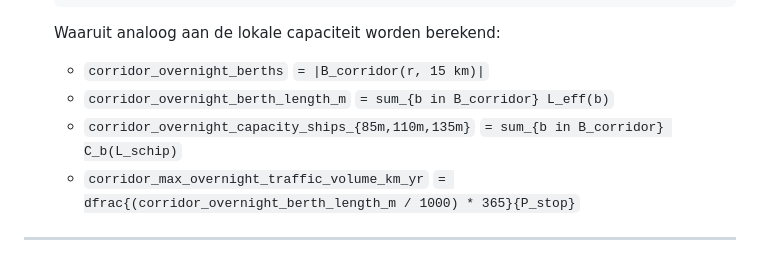
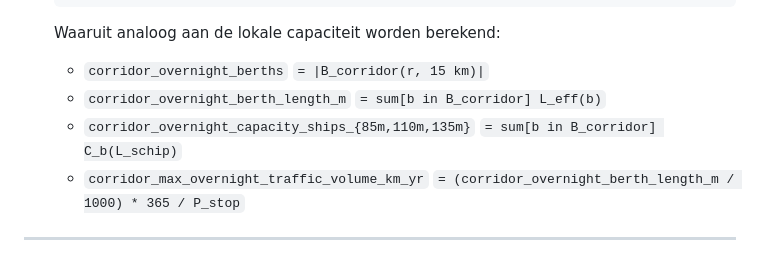
Before and after one commit to RWS-NL/fis-crawler, a Markdown page: docs/berth_spatial_capacity.md, the part around the change. GitHub-like rendering.

Commit message:
docs(berth-analysis): fix remaining formula leftovers

```diff
--- a/docs/berth_spatial_capacity.md
+++ b/docs/berth_spatial_capacity.md
@@ -212,9 +212,9 @@ D_dag = v_gem * T_dag = 12 * 14 = 168,0 km/etmaal
    Waaruit analoog aan de lokale capaciteit worden berekend:
 
    * `corridor_overnight_berths` `= |B_corridor(r, 15 km)|`
-   * `corridor_overnight_berth_length_m` `= sum_{b in B_corridor} L_eff(b)`
-   * `corridor_overnight_capacity_ships_{85m,110m,135m}` `= sum_{b in B_corridor} C_b(L_schip)`
-   * `corridor_max_overnight_traffic_volume_km_yr` `= dfrac{(corridor_overnight_berth_length_m / 1000) * 365}{P_stop}`
+   * `corridor_overnight_berth_length_m` `= sum[b in B_corridor] L_eff(b)`
+   * `corridor_overnight_capacity_ships_{85m,110m,135m}` `= sum[b in B_corridor] C_b(L_schip)`
+   * `corridor_max_overnight_traffic_volume_km_yr` `= (corridor_overnight_berth_length_m / 1000) * 365 / P_stop`
 
 ---
 
```
